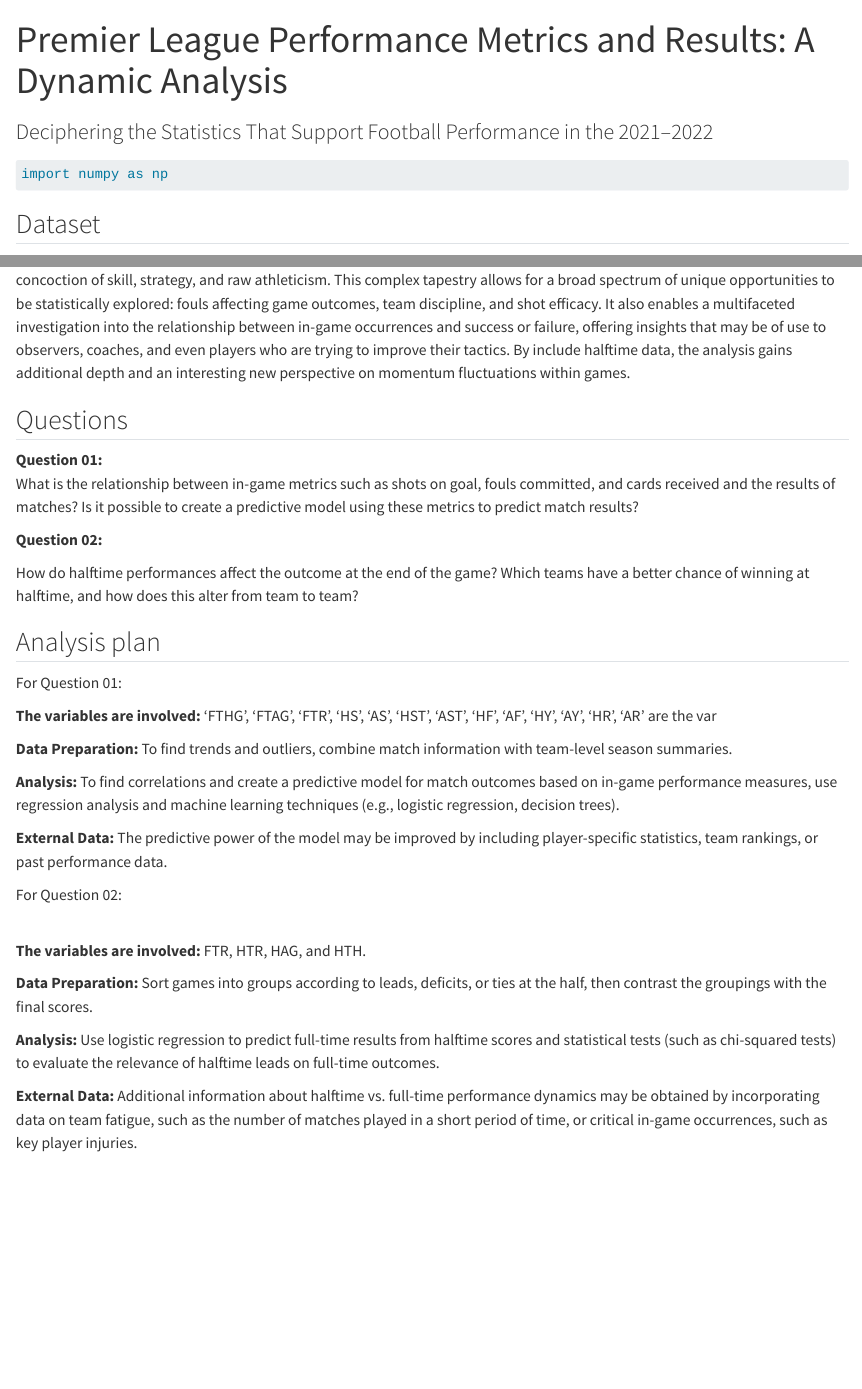
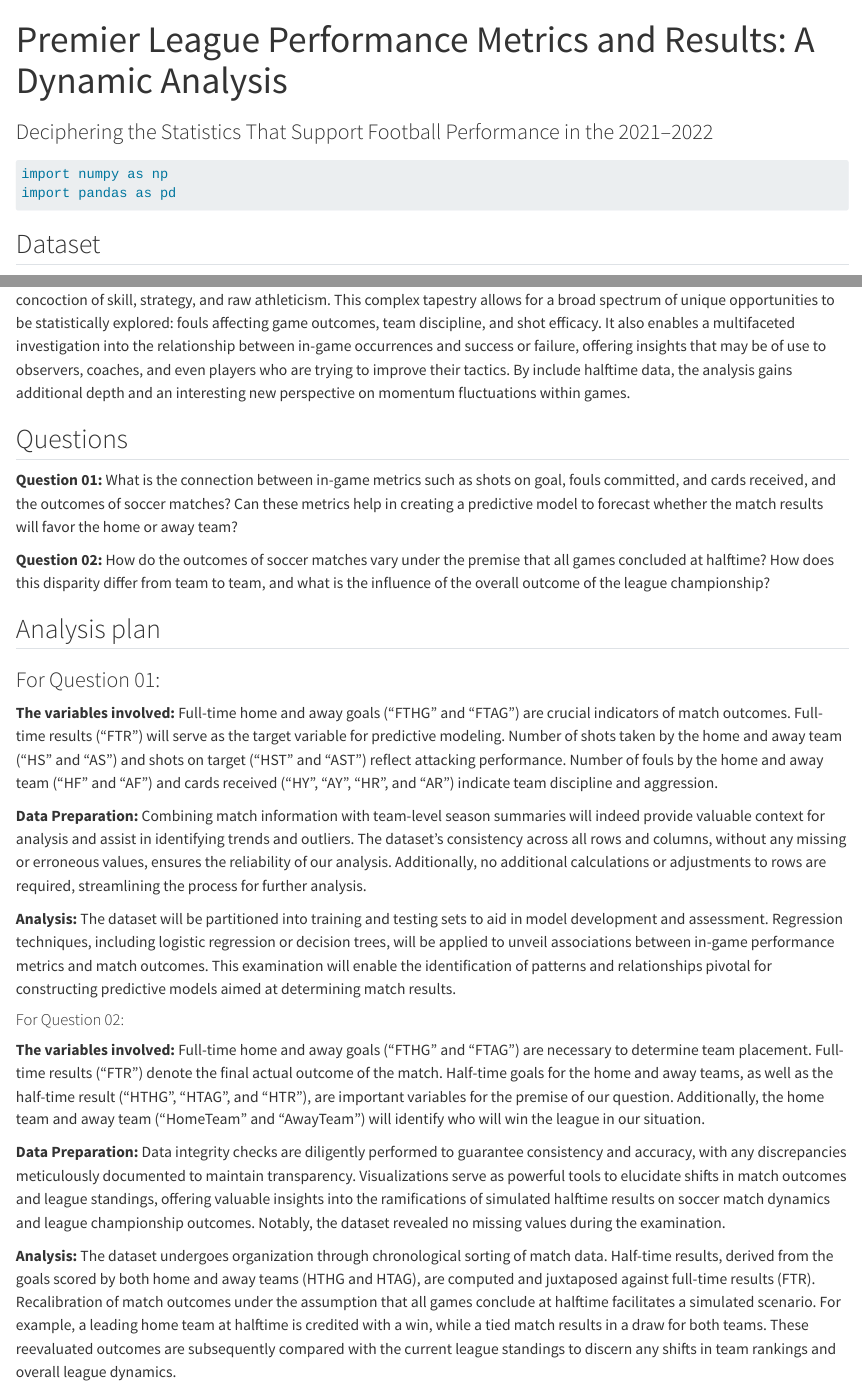
Before and after one commit to INFO523-S24/project-01-TAAAG-team, a Quarto document (proposal.qmd): the page in a window 1100 px wide, from its top, and a second part further down, joined at a grey line. Rendered offline with R 4.5, knitr and Pandoc in place of Quarto, with nearby package versions.

Commit message:
Expanded on some of written thoughts

````diff
--- a/proposal.qmd
+++ b/proposal.qmd
@@ -10,6 +10,7 @@
 #| label: load-pkgs
 #| message: false
 import numpy as np
+import pandas as pd
 ```
 
 ## Dataset
@@ -34,32 +34,26 @@
 
 ## Questions
 
-**Question 01:**\
-What is the relationship between in-game metrics such as shots on goal, fouls committed, and cards received and the results of matches? Is it possible to create a predictive model using these metrics to predict match results?
+**Question 01:**
+What is the connection between in-game metrics such as shots on goal, fouls committed, and cards received, and the outcomes of soccer matches? Can these metrics help in creating a predictive model to forecast whether the match results will favor the home or away team?
 
 **Question 02:**
-
-How do halftime performances affect the outcome at the end of the game? Which teams have a better chance of winning at halftime, and how does this alter from team to team?
+How do the outcomes of soccer matches vary under the premise that all games concluded at halftime? How does this disparity differ from team to team, and what is the influence of the overall outcome of the league championship?
 
 ## Analysis plan
 
-For Question 01:
+### For Question 01:
 
-**The variables are involved:** 'FTHG', 'FTAG', 'FTR', 'HS', 'AS', 'HST', 'AST', 'HF', 'AF', 'HY', 'AY', 'HR', 'AR' are the var
+**The variables involved:** Full-time home and away goals ("FTHG" and "FTAG") are crucial indicators of match outcomes. Full-time results ("FTR") will serve as the target variable for predictive modeling. Number of shots taken by the home and away team ("HS" and "AS") and shots on target ("HST" and "AST") reflect attacking performance. Number of fouls by the home and away team ("HF" and "AF") and cards received ("HY", "AY", "HR", and "AR") indicate team discipline and aggression.
 
-**Data Preparation:** To find trends and outliers, combine match information with team-level season summaries.
+**Data Preparation:** Combining match information with team-level season summaries will indeed provide valuable context for analysis and assist in identifying trends and outliers. The dataset's consistency across all rows and columns, without any missing or erroneous values, ensures the reliability of our analysis. Additionally, no additional calculations or adjustments to rows are required, streamlining the process for further analysis.
 
-**Analysis:** To find correlations and create a predictive model for match outcomes based on in-game performance measures, use regression analysis and machine learning techniques (e.g., logistic regression, decision trees).
+**Analysis:** The dataset will be partitioned into training and testing sets to aid in model development and assessment. Regression techniques, including logistic regression or decision trees, will be applied to unveil associations between in-game performance metrics and match outcomes. This examination will enable the identification of patterns and relationships pivotal for constructing predictive models aimed at determining match results.
 
-**External Data:** The predictive power of the model may be improved by including player-specific statistics, team rankings, or past performance data.
+#### For Question 02:
 
-For Question 02:
+**The variables involved:** Full-time home and away goals ("FTHG" and "FTAG") are necessary to determine team placement. Full-time results ("FTR") denote the final actual outcome of the match. Half-time goals for the home and away teams, as well as the half-time result ("HTHG", "HTAG", and "HTR"), are important variables for the premise of our question. Additionally, the home team and away team ("HomeTeam" and "AwayTeam") will identify who will win the league in our situation.
 
-**\
-The variables are involved:** FTR, HTR, HAG, and HTH.
+**Data Preparation:** Data integrity checks are diligently performed to guarantee consistency and accuracy, with any discrepancies meticulously documented to maintain transparency. Visualizations serve as powerful tools to elucidate shifts in match outcomes and league standings, offering valuable insights into the ramifications of simulated halftime results on soccer match dynamics and league championship outcomes. Notably, the dataset revealed no missing values during the examination.
 
-**Data Preparation:** Sort games into groups according to leads, deficits, or ties at the half, then contrast the groupings with the final scores.
-
-**Analysis:** Use logistic regression to predict full-time results from halftime scores and statistical tests (such as chi-squared tests) to evaluate the relevance of halftime leads on full-time outcomes.
-
-**External Data:** Additional information about halftime vs. full-time performance dynamics may be obtained by incorporating data on team fatigue, such as the number of matches played in a short period of time, or critical in-game occurrences, such as key player injuries.
+**Analysis:** The dataset undergoes organization through chronological sorting of match data. Half-time results, derived from the goals scored by both home and away teams (HTHG and HTAG), are computed and juxtaposed against full-time results (FTR). Recalibration of match outcomes under the assumption that all games conclude at halftime facilitates a simulated scenario. For example, a leading home team at halftime is credited with a win, while a tied match results in a draw for both teams. These reevaluated outcomes are subsequently compared with the current league standings to discern any shifts in team rankings and overall league dynamics.
````
Also changed, not shown: proposal.qmd (1 more changed lines), 7 other files.
